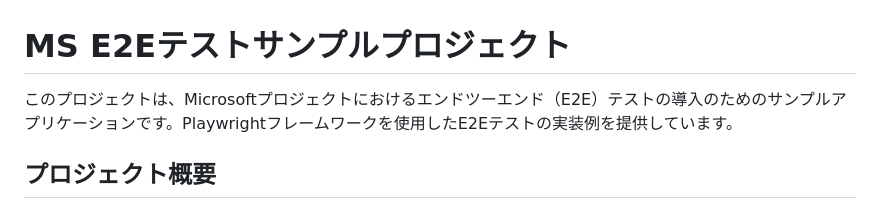
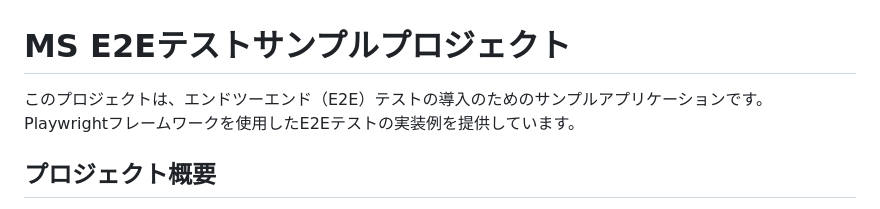
Before and after one commit to SAS-Sasao/MS_E2Etest, a Markdown page: README.md, the part around the change. Rendered like a GitHub page.

```diff
--- a/README.md
+++ b/README.md
@@ -1,6 +1,6 @@
 # MS E2Eテストサンプルプロジェクト
 
-このプロジェクトは、Microsoftプロジェクトにおけるエンドツーエンド（E2E）テストの導入のためのサンプルアプリケーションです。Playwrightフレームワークを使用したE2Eテストの実装例を提供しています。
+このプロジェクトは、エンドツーエンド（E2E）テストの導入のためのサンプルアプリケーションです。Playwrightフレームワークを使用したE2Eテストの実装例を提供しています。
 
 ## プロジェクト概要
 
```
